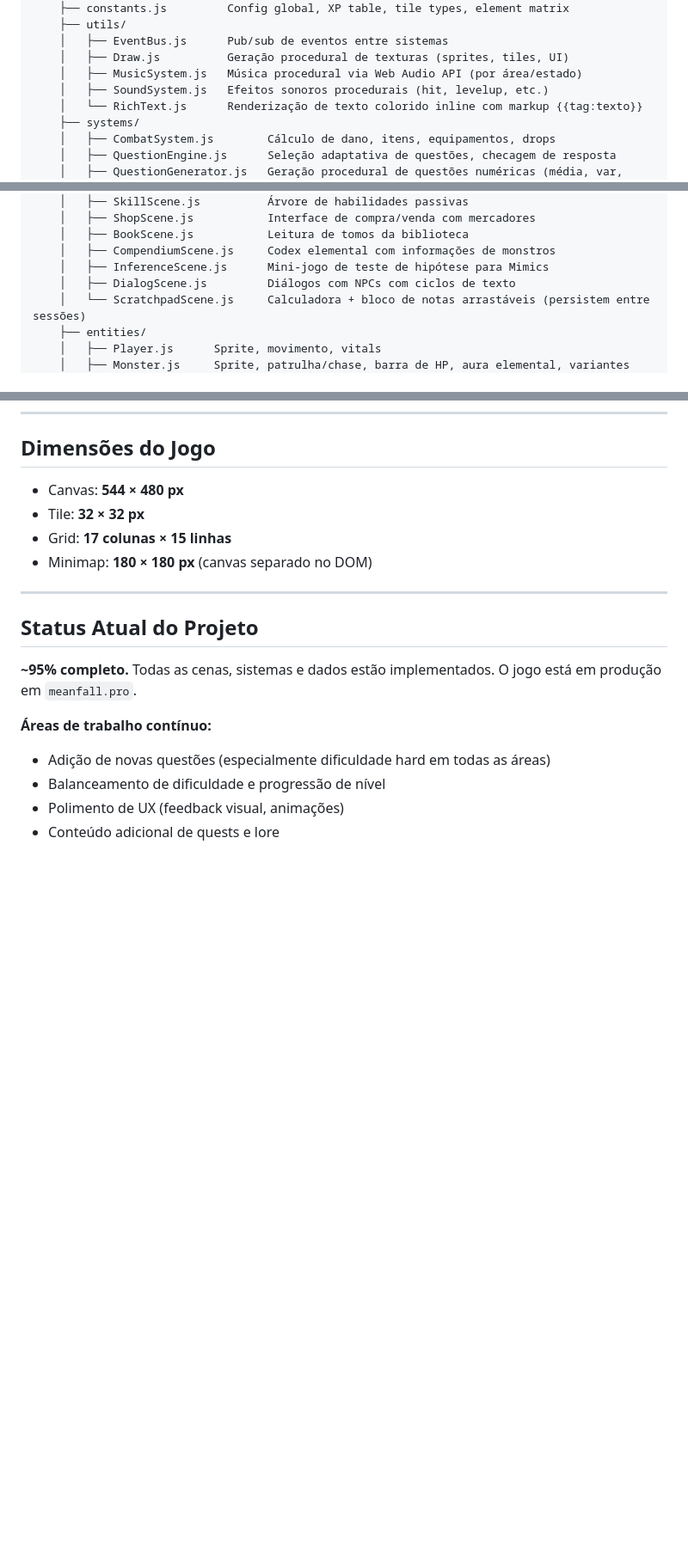
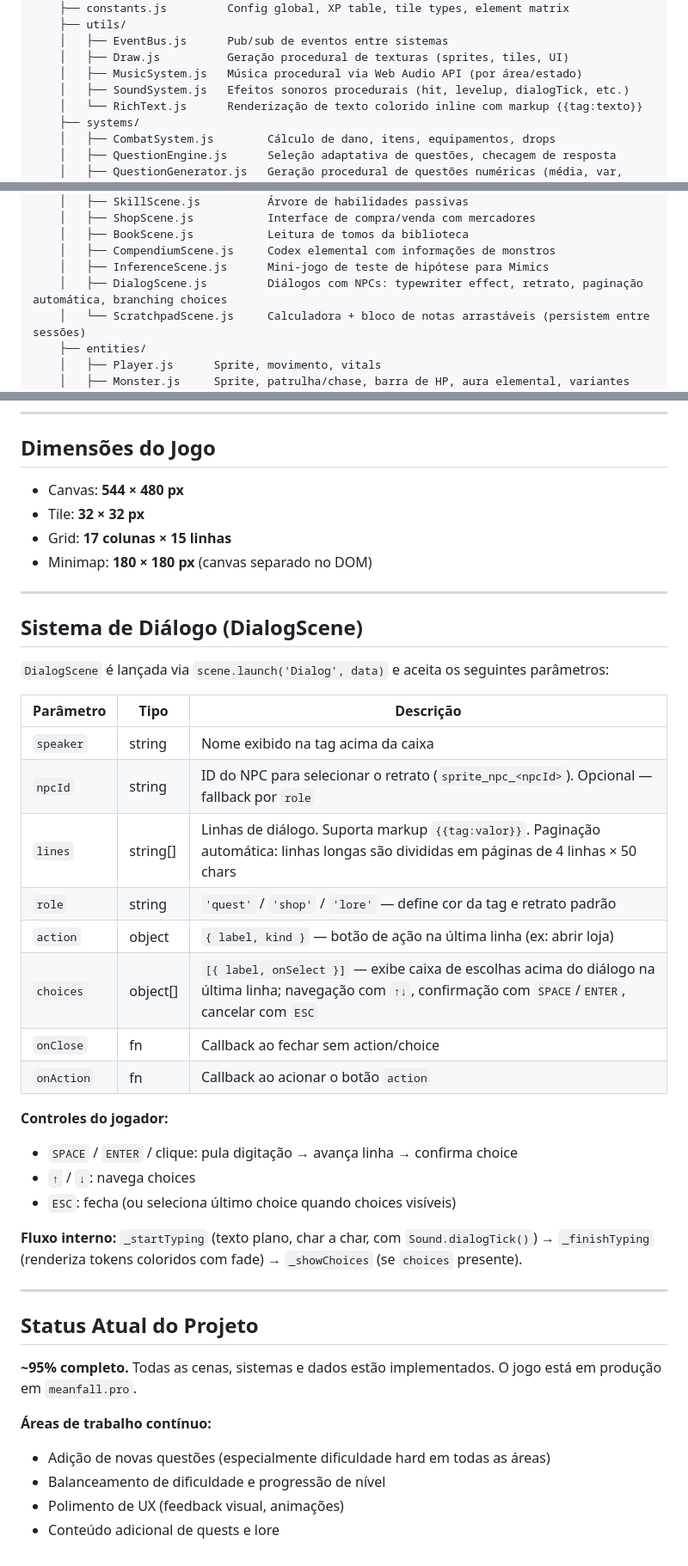
Before and after one commit to Filip3Owl/MeanFall, a Markdown page: CLAUDE.md, 3 parts joined by grey strips. Shown at 86% size. GitHub-like rendering; blank space fills up the shorter version.

```diff
--- a/CLAUDE.md
+++ b/CLAUDE.md
@@ -34,7 +34,7 @@ Jogo publicado em **[meanfall.pro](https://www.meanfall.pro)**.
     │   ├── EventBus.js      Pub/sub de eventos entre sistemas
     │   ├── Draw.js          Geração procedural de texturas (sprites, tiles, UI)
     │   ├── MusicSystem.js   Música procedural via Web Audio API (por área/estado)
-    │   ├── SoundSystem.js   Efeitos sonoros procedurais (hit, levelup, etc.)
+    │   ├── SoundSystem.js   Efeitos sonoros procedurais (hit, levelup, dialogTick, etc.)
     │   └── RichText.js      Renderização de texto colorido inline com markup {{tag:texto}}
     ├── systems/
     │   ├── CombatSystem.js        Cálculo de dano, itens, equipamentos, drops
@@ -68,7 +68,7 @@ Jogo publicado em **[meanfall.pro](https://www.meanfall.pro)**.
     │   ├── BookScene.js           Leitura de tomos da biblioteca
     │   ├── CompendiumScene.js     Codex elemental com informações de monstros
     │   ├── InferenceScene.js      Mini-jogo de teste de hipótese para Mimics
-    │   ├── DialogScene.js         Diálogos com NPCs com ciclos de texto
+    │   ├── DialogScene.js         Diálogos com NPCs: typewriter effect, retrato, paginação automática, branching choices
     │   └── ScratchpadScene.js     Calculadora + bloco de notas arrastáveis (persistem entre sessões)
     ├── entities/
     │   ├── Player.js      Sprite, movimento, vitals
@@ -174,6 +174,30 @@ Todos os sistemas se comunicam via `EventBus`. Eventos principais:
 
 ---
 
+## Sistema de Diálogo (DialogScene)
+
+`DialogScene` é lançada via `scene.launch('Dialog', data)` e aceita os seguintes parâmetros:
+
+| Parâmetro  | Tipo | Descrição |
+|------------|------|-----------|
+| `speaker`  | string | Nome exibido na tag acima da caixa |
+| `npcId`    | string | ID do NPC para selecionar o retrato (`sprite_npc_<npcId>`). Opcional — fallback por `role` |
+| `lines`    | string[] | Linhas de diálogo. Suporta markup `{{tag:valor}}`. Paginação automática: linhas longas são divididas em páginas de 4 linhas × 50 chars |
+| `role`     | string | `'quest'` / `'shop'` / `'lore'` — define cor da tag e retrato padrão |
+| `action`   | object | `{ label, kind }` — botão de ação na última linha (ex: abrir loja) |
+| `choices`  | object[] | `[{ label, onSelect }]` — exibe caixa de escolhas acima do diálogo na última linha; navegação com `↑↓`, confirmação com `SPACE`/`ENTER`, cancelar com `ESC` |
+| `onClose`  | fn | Callback ao fechar sem action/choice |
+| `onAction` | fn | Callback ao acionar o botão `action` |
+
+**Controles do jogador:**
+- `SPACE` / `ENTER` / clique: pula digitação → avança linha → confirma choice
+- `↑` / `↓`: navega choices
+- `ESC`: fecha (ou seleciona último choice quando choices visíveis)
+
+**Fluxo interno:** `_startTyping` (texto plano, char a char, com `Sound.dialogTick()`) → `_finishTyping` (renderiza tokens coloridos com fade) → `_showChoices` (se `choices` presente).
+
+---
+
 ## Status Atual do Projeto
 
 **~95% completo.** Todas as cenas, sistemas e dados estão implementados. O jogo está em produção em `meanfall.pro`.
```
Also changed, not shown: README.md (+2 -2 lines).
